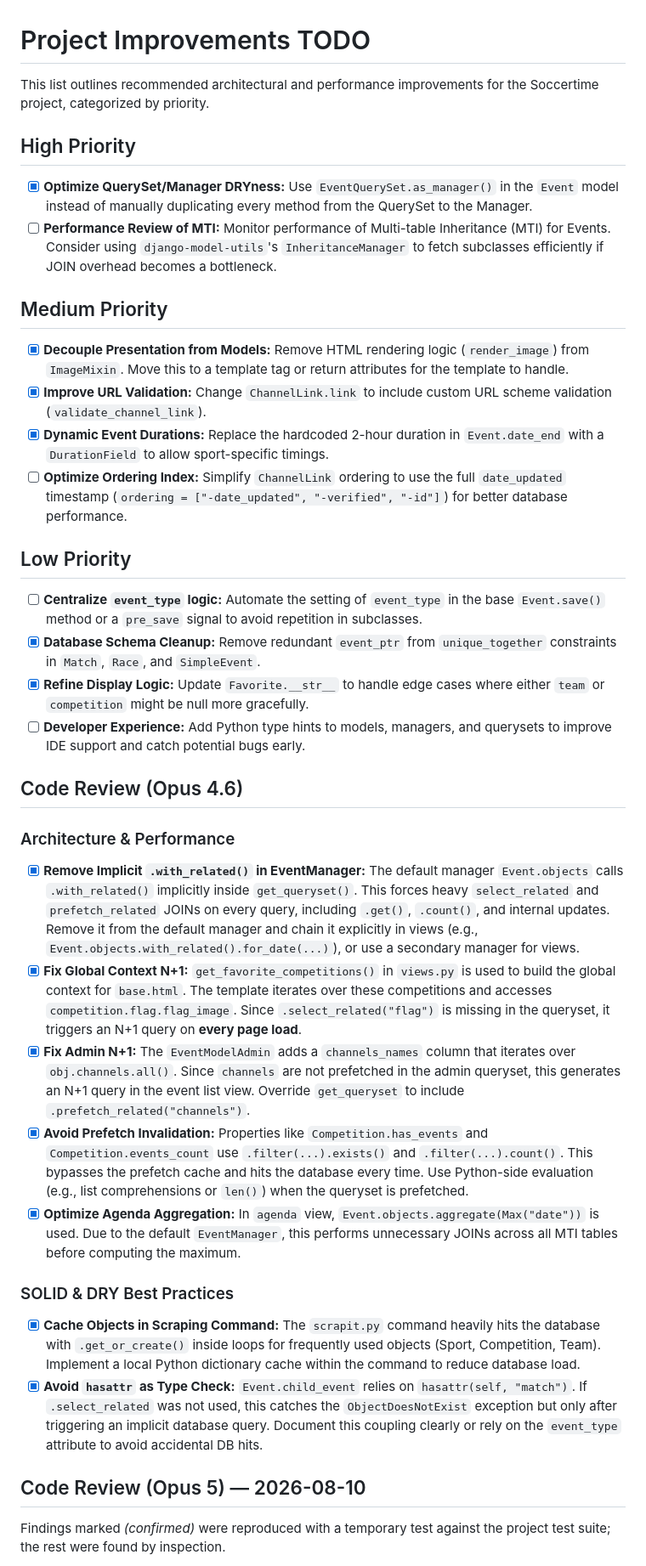
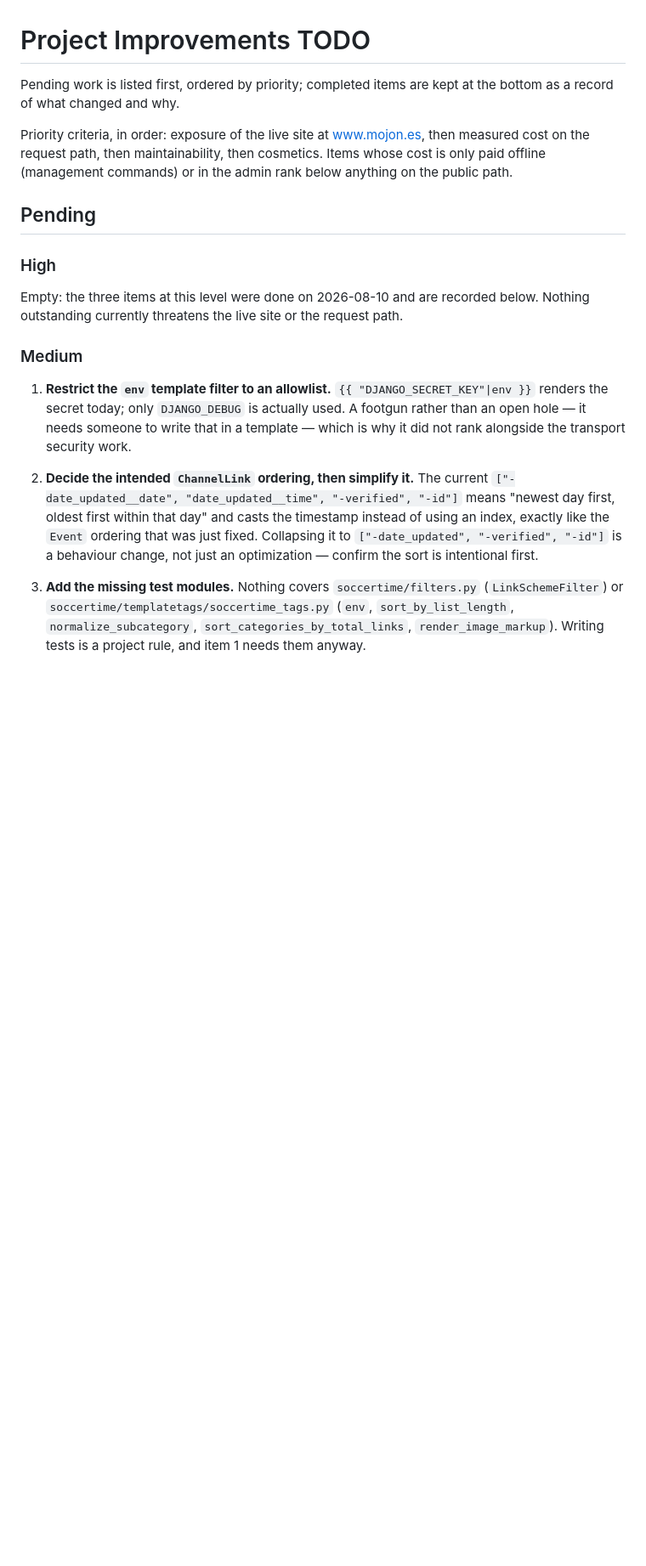
Before and after one commit to tvalverde/soccertime, a Markdown page: TODO.md, the part around one of its changes. Shown at 85% size. Drawn GitHub-style; blank space fills up the shorter version.

```diff
--- a/TODO.md
+++ b/TODO.md
@@ -1,38 +1,36 @@
 # Project Improvements TODO
 
-This list outlines recommended architectural and performance improvements for the Soccertime project, categorized by priority.
+Pending work is listed first, ordered by priority; completed items are kept at the
+bottom as a record of what changed and why.
 
-## High Priority
-- [x] **Optimize QuerySet/Manager DRYness:** Use `EventQuerySet.as_manager()` in the `Event` model instead of manually duplicating every method from the QuerySet to the Manager.
-- [ ] **Performance Review of MTI:** Monitor performance of Multi-table Inheritance (MTI) for Events. Consider using `django-model-utils`'s `InheritanceManager` to fetch subclasses efficiently if JOIN overhead becomes a bottleneck.
+Priority criteria, in order: exposure of the live site at www.mojon.es, then measured
+cost on the request path, then maintainability, then cosmetics. Items whose cost is
+only paid offline (management commands) or in the admin rank below anything on the
+public path.
 
-## Medium Priority
-- [x] **Decouple Presentation from Models:** Remove HTML rendering logic (`render_image`) from `ImageMixin`. Move this to a template tag or return attributes for the template to handle.
-- [x] **Improve URL Validation:** Change `ChannelLink.link` to include custom URL scheme validation (`validate_channel_link`).
-- [x] **Dynamic Event Durations:** Replace the hardcoded 2-hour duration in `Event.date_end` with a `DurationField` to allow sport-specific timings.
-- [ ] **Optimize Ordering Index:** Simplify `ChannelLink` ordering to use the full `date_updated` timestamp (`ordering = ["-date_updated", "-verified", "-id"]`) for better database performance.
+## Pending
 
-## Low Priority
-- [ ] **Centralize `event_type` logic:** Automate the setting of `event_type` in the base `Event.save()` method or a `pre_save` signal to avoid repetition in subclasses.
-- [x] **Database Schema Cleanup:** Remove redundant `event_ptr` from `unique_together` constraints in `Match`, `Race`, and `SimpleEvent`.
-- [x] **Refine Display Logic:** Update `Favorite.__str__` to handle edge cases where either `team` or `competition` might be null more gracefully.
-- [ ] **Developer Experience:** Add Python type hints to models, managers, and querysets to improve IDE support and catch potential bugs early.
+### High
 
-## Code Review (Opus 4.6)
+Empty: the three items at this level were done on 2026-08-10 and are recorded below.
+Nothing outstanding currently threatens the live site or the request path.
 
-### Architecture & Performance
-- [x] **Remove Implicit `.with_related()` in EventManager:** The default manager `Event.objects` calls `.with_related()` implicitly inside `get_queryset()`. This forces heavy `select_related` and `prefetch_related` JOINs on every query, including `.get()`, `.count()`, and internal updates. Remove it from the default manager and chain it explicitly in views (e.g., `Event.objects.with_related().for_date(...)`), or use a secondary manager for views.
-- [x] **Fix Global Context N+1:** `get_favorite_competitions()` in `views.py` is used to build the global context for `base.html`. The template iterates over these competitions and accesses `competition.flag.flag_image`. Since `.select_related("flag")` is missing in the queryset, it triggers an N+1 query on **every page load**.
-- [x] **Fix Admin N+1:** The `EventModelAdmin` adds a `channels_names` column that iterates over `obj.channels.all()`. Since `channels` are not prefetched in the admin queryset, this generates an N+1 query in the event list view. Override `get_queryset` to include `.prefetch_related("channels")`.
-- [x] **Avoid Prefetch Invalidation:** Properties like `Competition.has_events` and `Competition.events_count` use `.filter(...).exists()` and `.filter(...).count()`. This bypasses the prefetch cache and hits the database every time. Use Python-side evaluation (e.g., list comprehensions or `len()`) when the queryset is prefetched.
-- [x] **Optimize Agenda Aggregation:** In `agenda` view, `Event.objects.aggregate(Max("date"))` is used. Due to the default `EventManager`, this performs unnecessary JOINs across all MTI tables before computing the maximum.
+### Medium
 
-### SOLID & DRY Best Practices
-- [x] **Cache Objects in Scraping Command:** The `scrapit.py` command heavily hits the database with `.get_or_create()` inside loops for frequently used objects (Sport, Competition, Team). Implement a local Python dictionary cache within the command to reduce database load.
-- [x] **Avoid `hasattr` as Type Check:** `Event.child_event` relies on `hasattr(self, "match")`. If `.select_related` was not used, this catches the `ObjectDoesNotExist` exception but only after triggering an implicit database query. Document this coupling clearly or rely on the `event_type` attribute to avoid accidental DB hits.
+1. **Restrict the `env` template filter to an allowlist.** `{{ "DJANGO_SECRET_KEY"|env }}`
+   renders the secret today; only `DJANGO_DEBUG` is actually used. A footgun rather than
+   an open hole — it needs someone to write that in a template — which is why it did not
+   rank alongside the transport security work.
 
-## Code Review (Opus 5) — 2026-08-10
+2. **Decide the intended `ChannelLink` ordering, then simplify it.** The current
+   `["-date_updated__date", "date_updated__time", "-verified", "-id"]` means "newest day
+   first, oldest first within that day" and casts the timestamp instead of using an
+   index, exactly like the `Event` ordering that was just fixed. Collapsing it to
+   `["-date_updated", "-verified", "-id"]` is a behaviour change, not just an
+   optimization — confirm the sort is intentional first.
 
-Findings marked *(confirmed)* were reproduced with a temporary test against the
-project test suite; the rest were found by inspection.
+3. **Add the missing test modules.** Nothing covers `soccertime/filters.py`
+   (`LinkSchemeFilter`) or `soccertime/templatetags/soccertime_tags.py` (`env`,
+   `sort_by_list_length`, `normalize_subcategory`, `sort_categories_by_total_links`,
+   `render_image_markup`). Writing tests is a project rule, and item 1 needs them anyway.
 
```
Also changed, not shown: other parts of TODO.md (+115 -30 lines).
